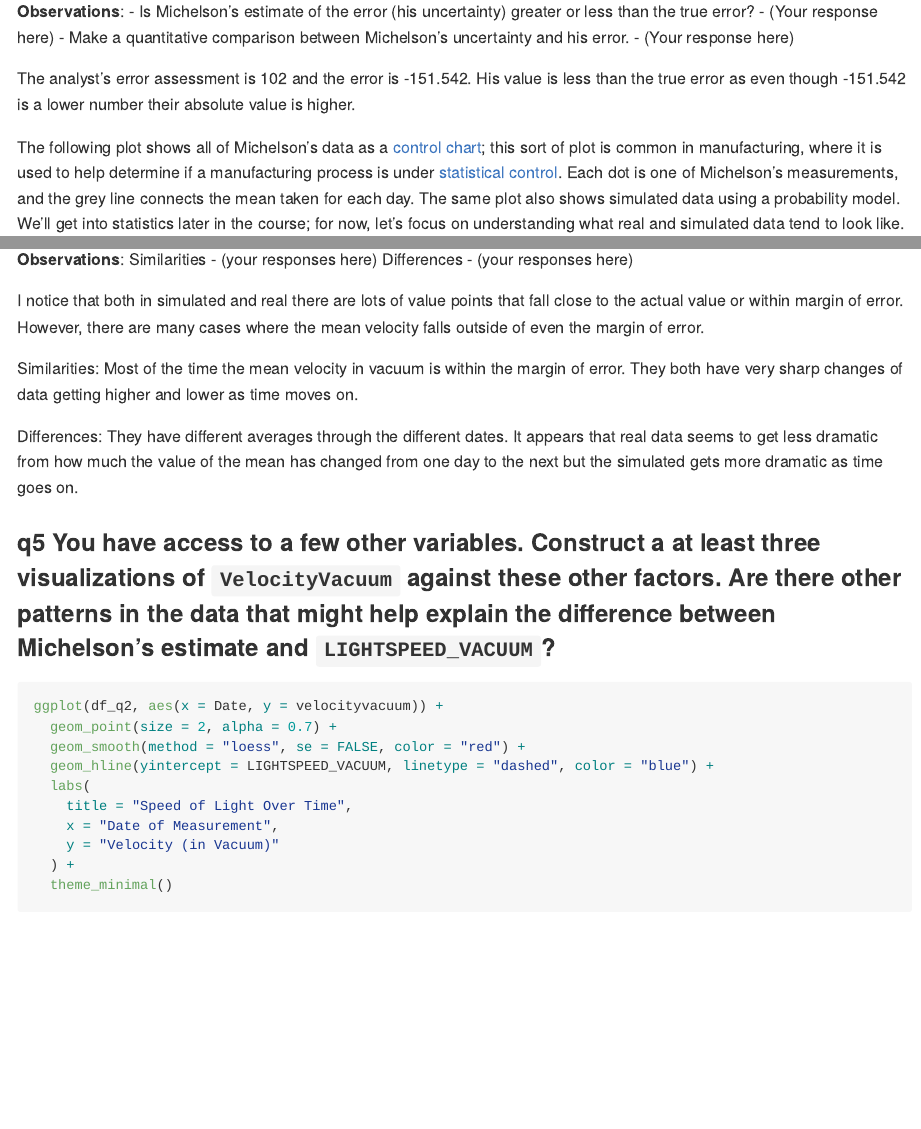
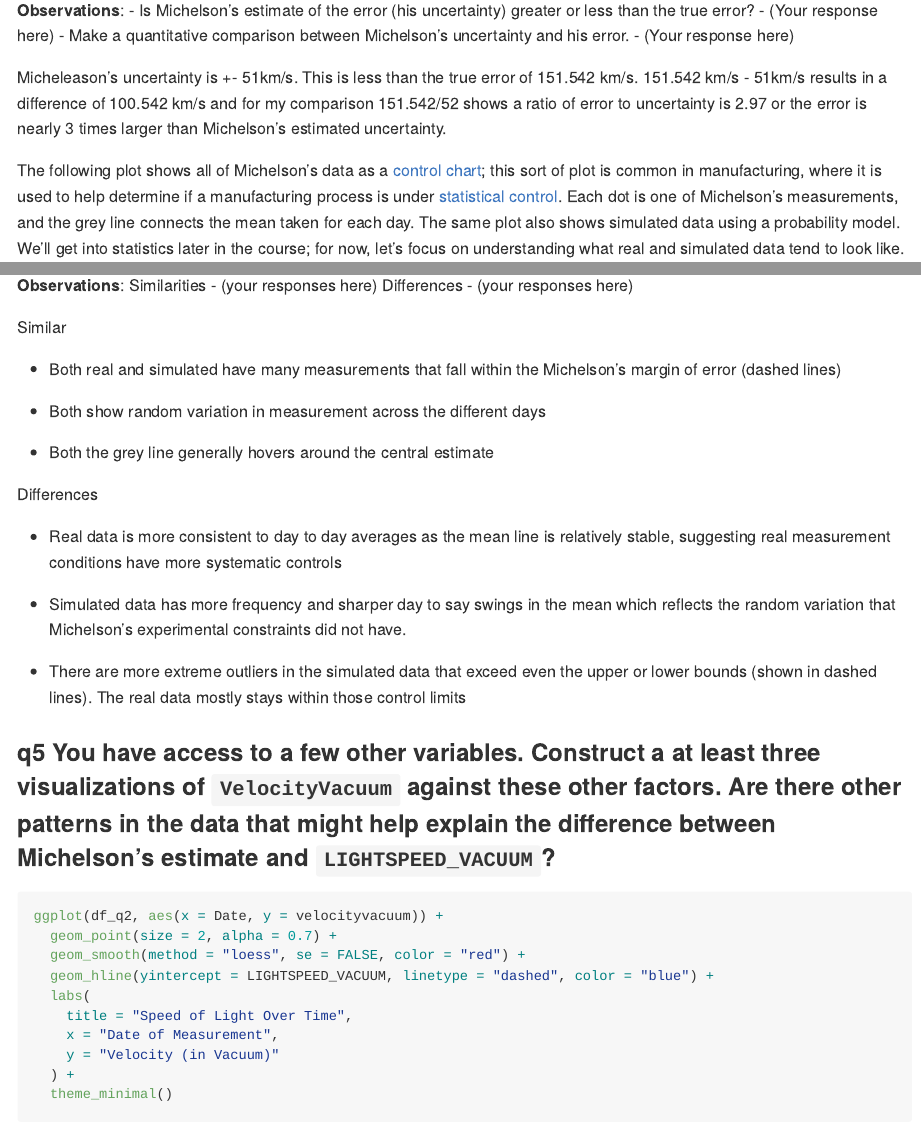
Before and after one commit to TiredWoofles/data-science-S2025, an R Markdown document (challenges/c02-michelson-assignment.Rmd): the page in a window 1100 px wide, from 9260 px down before the commit and from 5410 px down after it, so that both start at the same text, and a second part further down, joined at a grey line. The pictures show the output file challenges/c02-michelson-assignment.md that the author committed with the source, drawn offline in the style of GitHub; long lines of code are wrapped.

Commit message:
Corrections for challenge 2
1. corrected the code to be simplified as suggested.

2. fixed uncertainty that was 2x error. Provided uncertainty to error with a ratio

3. for Q4 Clarified and updated comparisons and differences

4. Q5 corrected graph title

5. Q5 made explicit statements on any patterns in the data that could potentially explain differences in Michelson's estimate and the lightspeed_vaccum.

```diff
--- a/challenges/c02-michelson-assignment.Rmd
+++ b/challenges/c02-michelson-assignment.Rmd
@@ -190,9 +187,11 @@ uncertainty) greater or less than the true error? - (Your response
 here) - Make a quantitative comparison between Michelson's uncertainty
 and his error. - (Your response here)
 
-The analyst's error assessment is 102 and the error is -151.542. His
-value is less than the true error as even though -151.542 is a lower
-number their absolute value is higher.
+Micheleason's uncertainty is +- 51km/s. This is less than the true error
+of 151.542 km/s. 151.542 km/s - 51km/s results in a difference of
+100.542 km/s and for my comparison 151.542/52 shows a ratio of error to
+uncertainty is 2.97 or the error is nearly 3 times larger than
+Michelson's estimated uncertainty.
 
 The following plot shows all of Michelson's data as a [control
 chart](https://en.wikipedia.org/wiki/Control_chart); this sort of plot
@@ -267,19 +266,28 @@ df_q2 %>%
 **Observations**: Similarities - (your responses here) Differences -
 (your responses here)
 
-I notice that both in simulated and real there are lots of value points
-that fall close to the actual value or within margin of error. However,
-there are many cases where the mean velocity falls outside of even the
-margin of error.
+Similar
 
-Similarities: Most of the time the mean velocity in vacuum is within the
-margin of error. They both have very sharp changes of data getting
-higher and lower as time moves on.
+-   Both real and simulated have many measurements that fall within the
+    Michelson's margin of error (dashed lines)
 
-Differences: They have different averages through the different dates.
-It appears that real data seems to get less dramatic from how much the
-value of the mean has changed from one day to the next but the simulated
-gets more dramatic as time goes on.
+-   Both show random variation in measurement across the different days
+
+-   Both the grey line generally hovers around the central estimate
+
+Differences
+
+-   Real data is more consistent to day to day averages as the mean line
+    is relatively stable, suggesting real measurement conditions have
+    more systematic controls
+
+-   Simulated data has more frequency and sharper day to say swings in
+    the mean which reflects the random variation that Michelson's
+    experimental constraints did not have.
+
+-   There are more extreme outliers in the simulated data that exceed
+    even the upper or lower bounds (shown in dashed lines). The real
+    data mostly stays within those control limits
 
 ### **q5** You have access to a few other variables. Construct a **at least three** visualizations of `VelocityVacuum` against these other factors. Are there other patterns in the data that might help explain the difference between Michelson's estimate and `LIGHTSPEED_VACUUM`?
 
```
Also changed, not shown: challenges/c02-michelson-assignment.md, challenges/c02-michelson-assignment_files/figure-gfm/unnamed-chunk-2-3.png, challenges/c02-michelson-assignment.Rmd (28 more changed lines).
